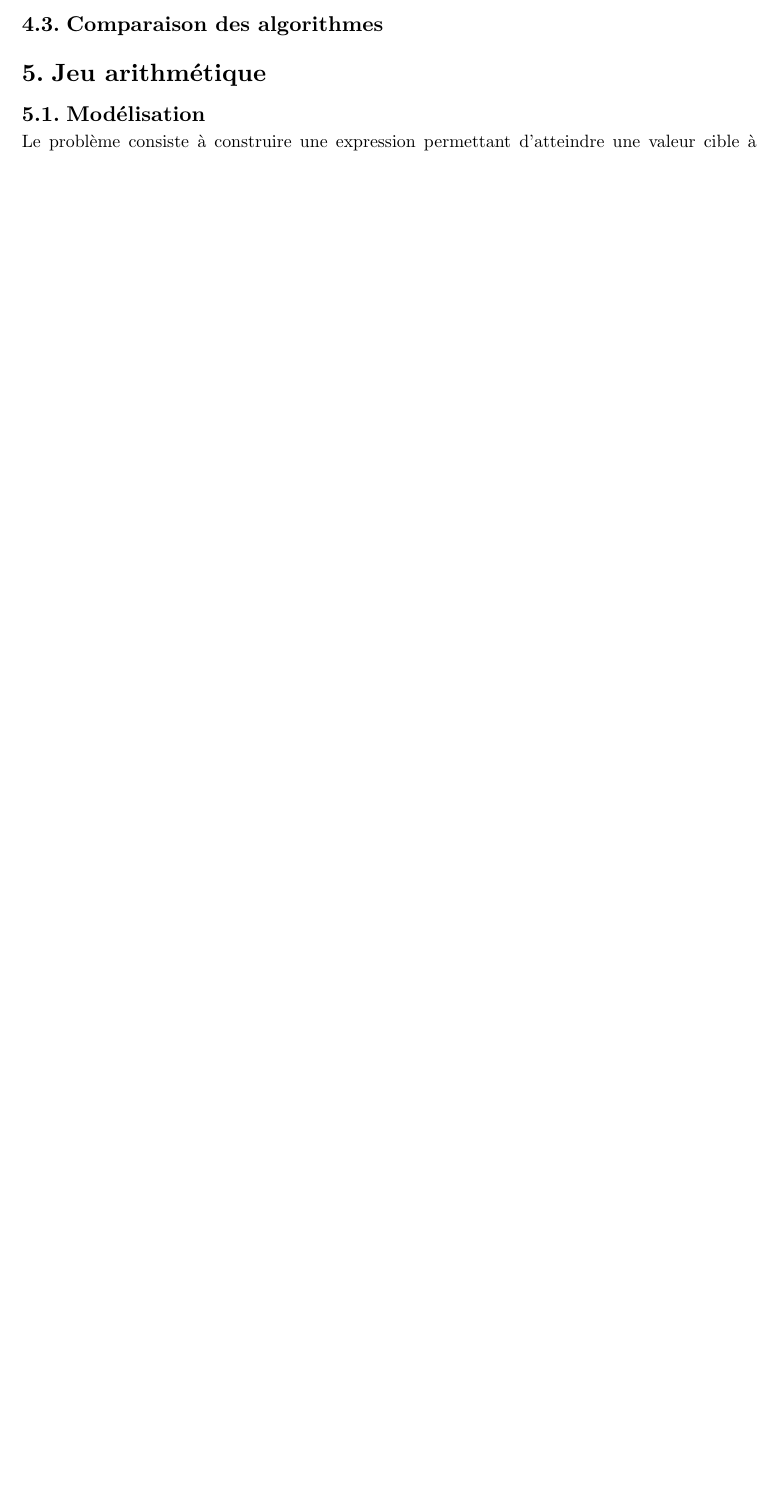
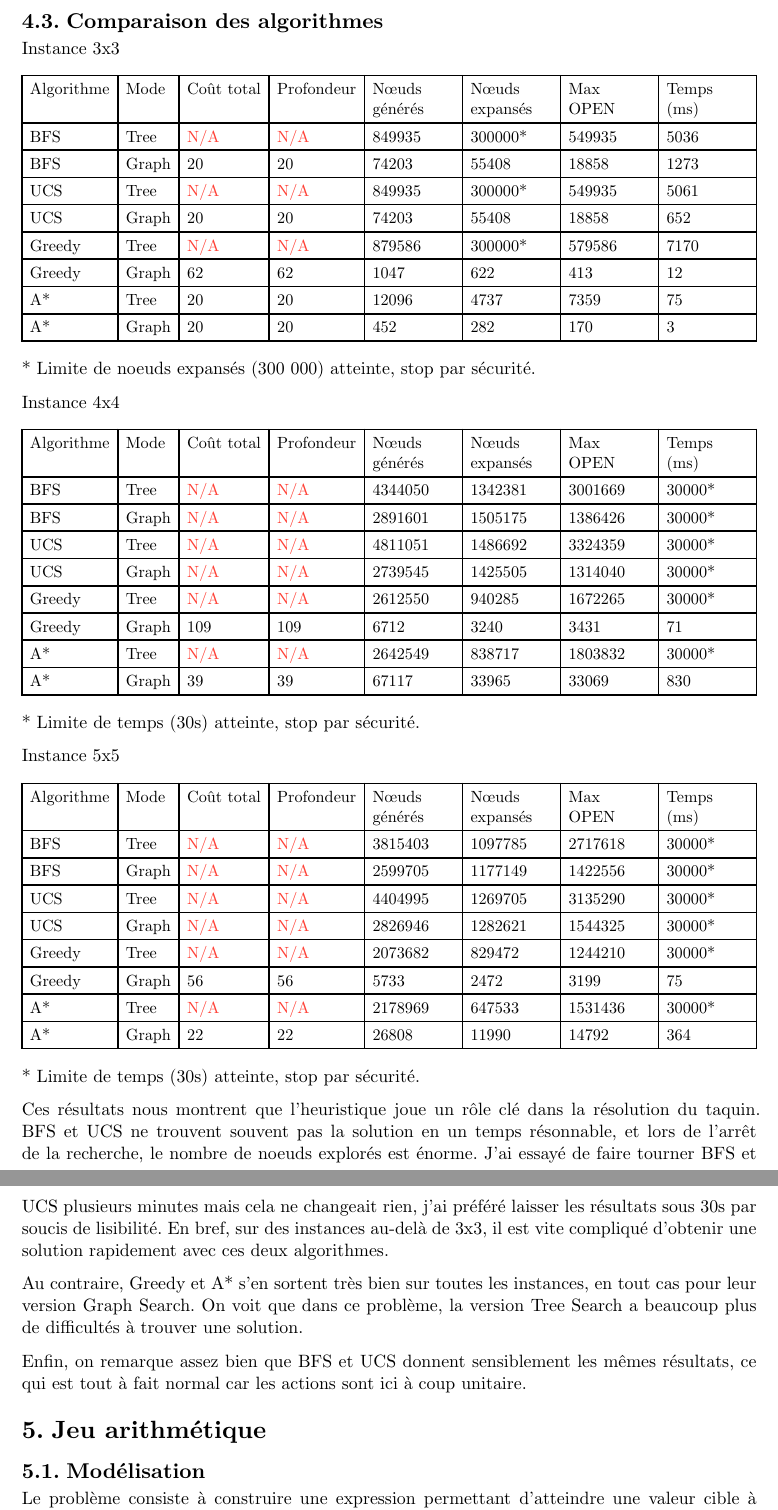
Before and after one commit to ThomasCapeloDoNovo/TP1---Programmation-Agentique, a Typst document (rapport/TP1/main.typ, which reads rapport/TP1/pages/011_NPUZZLE.typ): part of page 3 of 5 before the commit and two parts of pages 4 and 5 of 7 after it, the two joined at a grey line, cut so that both start at the same text, the shorter picture padded with empty space. Compiled offline with Typst 0.15.

Commit message:
add 4x4 & 5x5 instances NPuzzle + NPuzzle analysis

```diff
--- a/rapport/TP1/pages/011_NPUZZLE.typ
+++ b/rapport/TP1/pages/011_NPUZZLE.typ
@@ -6,2 +17,86 @@
+h(s) = sum_(t in T) (
+  |r_s(t) - r_g(t)| + |c_s(t) - c_g(t)|
+)
+$
+où T représente l'ensemble des tuiles, r_s et c_s la position actuelle de la tuile et, r_g et c_g la position goal de la tuile
+
 
 #heading(level: 2)[Comparaison des algorithmes]
+
+Instance 3x3
+#context {
+  set text(size: 10pt)
+
+  table(
+    columns: 8,
+
+    [Algorithme], [Mode], [Coût total], [Profondeur], [Nœuds générés], [Nœuds expansés], [Max OPEN], [Temps (ms)],
+
+    [BFS], [Tree], [#text(red)[N/A]], [#text(red)[N/A]], [849935], [300000\*], [549935], [5036],
+    [BFS], [Graph], [20], [20], [74203], [55408], [18858], [1273],
+
+    [UCS], [Tree], [#text(red)[N/A]], [#text(red)[N/A]], [849935], [300000\*], [549935], [5061],
+    [UCS], [Graph], [20], [20], [74203], [55408], [18858], [652],
+
+    [Greedy], [Tree], [#text(red)[N/A]], [#text(red)[N/A]], [879586], [300000\*], [579586], [7170],
+    [Greedy], [Graph], [62], [62], [1047], [622], [413], [12],
+
+    [A\*], [Tree], [20], [20], [12096], [4737], [7359], [75],
+    [A\*], [Graph], [20], [20], [452], [282], [170], [3],
+  )
+}
+\* Limite de noeuds expansés (300 000) atteinte, stop par sécurité.
+
+Instance 4x4
+#context {
+  set text(size: 10pt)
+
+  table(
+    columns: 8,
+
+    [Algorithme], [Mode], [Coût total], [Profondeur], [Nœuds générés], [Nœuds expansés], [Max OPEN], [Temps (ms)],
+
+    [BFS], [Tree], [#text(red)[N/A]], [#text(red)[N/A]], [4344050], [1342381], [3001669], [30000\*],
+    [BFS], [Graph], [#text(red)[N/A]], [#text(red)[N/A]], [2891601], [1505175], [1386426], [30000\*],
+
+    [UCS], [Tree], [#text(red)[N/A]], [#text(red)[N/A]], [4811051], [1486692], [3324359], [30000\*],
+    [UCS], [Graph], [#text(red)[N/A]], [#text(red)[N/A]], [2739545], [1425505], [1314040], [30000\*],
+
+    [Greedy], [Tree], [#text(red)[N/A]], [#text(red)[N/A]], [2612550], [940285], [1672265], [30000\*],
+    [Greedy], [Graph], [109], [109], [6712], [3240], [3431], [71],
+
+    [A\*], [Tree], [#text(red)[N/A]], [#text(red)[N/A]], [2642549], [838717], [1803832], [30000\*],
+    [A\*], [Graph], [39], [39], [67117], [33965], [33069], [830],
+  )
+}
+\* Limite de temps (30s) atteinte, stop par sécurité.
+
+Instance 5x5
+#context {
+  set text(size: 10pt)
+
+  table(
+    columns: 8,
+
+    [Algorithme], [Mode], [Coût total], [Profondeur], [Nœuds générés], [Nœuds expansés], [Max OPEN], [Temps (ms)],
+
+    [BFS], [Tree], [#text(red)[N/A]], [#text(red)[N/A]], [3815403], [1097785], [2717618], [30000\*],
+    [BFS], [Graph], [#text(red)[N/A]], [#text(red)[N/A]], [2599705], [1177149], [1422556], [30000\*],
+
+    [UCS], [Tree], [#text(red)[N/A]], [#text(red)[N/A]], [4404995], [1269705], [3135290], [30000\*],
+    [UCS], [Graph], [#text(red)[N/A]], [#text(red)[N/A]], [2826946], [1282621], [1544325], [30000\*],
+
+    [Greedy], [Tree], [#text(red)[N/A]], [#text(red)[N/A]], [2073682], [829472], [1244210], [30000\*],
+    [Greedy], [Graph], [56], [56], [5733], [2472], [3199], [75],
+
+    [A\*], [Tree], [#text(red)[N/A]], [#text(red)[N/A]], [2178969], [647533], [1531436], [30000\*],
+    [A\*], [Graph], [22], [22], [26808], [11990], [14792], [364],
+  )
+}
+\* Limite de temps (30s) atteinte, stop par sécurité.
+
+Ces résultats nous montrent que l'heuristique joue un rôle clé dans la résolution du taquin. BFS et UCS ne trouvent souvent pas la solution en un temps résonnable, et lors de l'arrêt de la recherche, le nombre de noeuds explorés est énorme. J'ai essayé de faire tourner BFS et UCS plusieurs minutes mais cela ne changeait rien, j'ai préféré laisser les résultats sous 30s par soucis de lisibilité. En bref, sur des instances au-delà de 3x3, il est vite compliqué d'obtenir une solution rapidement avec ces deux algorithmes.
+
+Au contraire, Greedy et A\* s'en sortent très bien sur toutes les instances, en tout cas pour leur version Graph Search. On voit que dans ce problème, la version Tree Search a beaucoup plus de difficultés à trouver une solution.
+
+Enfin, on remarque assez bien que BFS et UCS donnent sensiblement les mêmes résultats, ce qui est tout à fait normal car les actions sont ici à coup unitaire.
```
Also changed, not shown: rapport/TP1/main.pdf, rapport/TP1/pages/011_NPUZZLE.typ (11 more changed lines), 1 other file.
